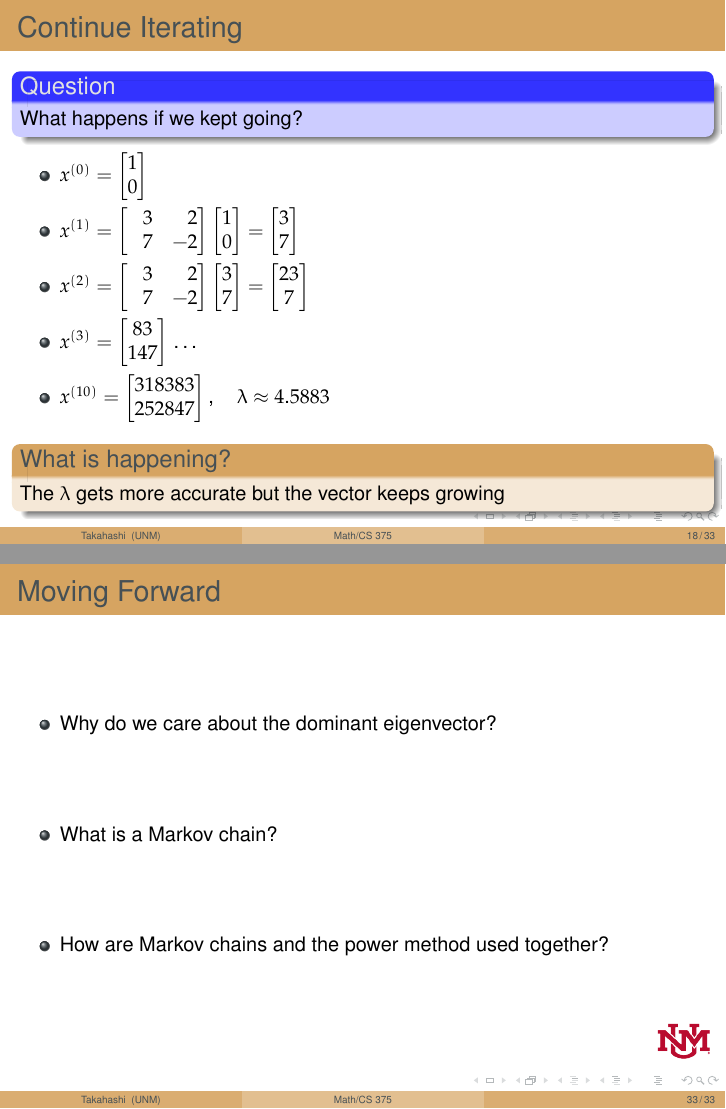
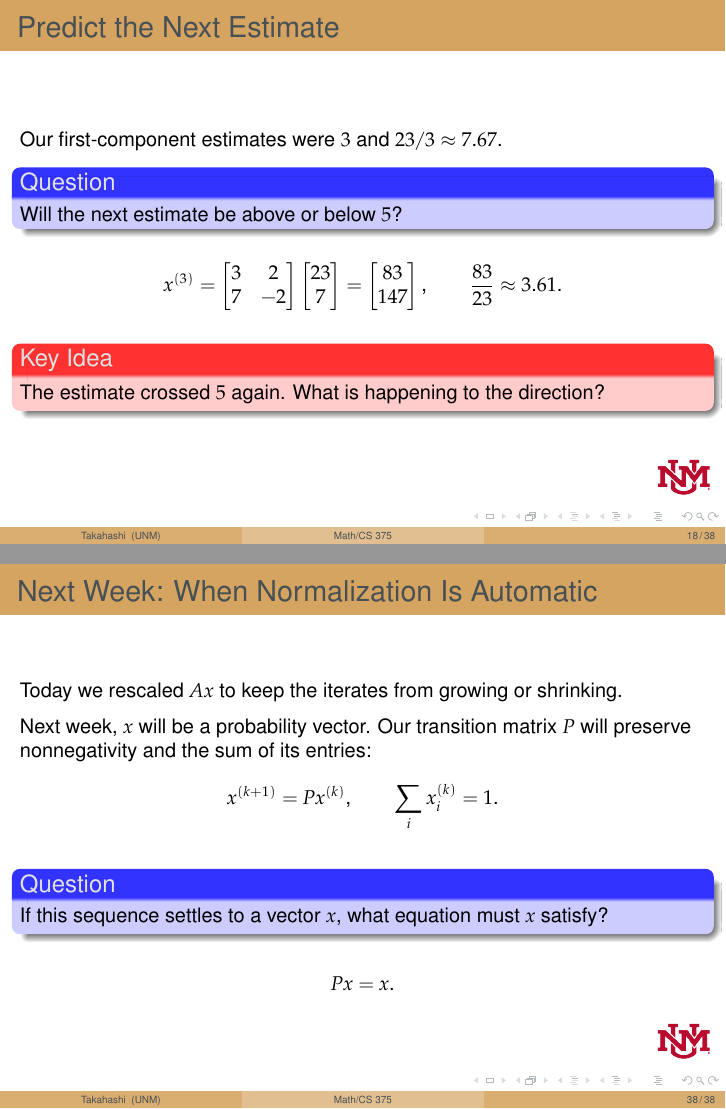
Before and after one commit to tadanaga/Math375-Numerial-Computing, LaTeX slides (lecture13a.tex): pages 23 and 41 of 41 before the commit and pages 24 and 53 of 53 after it, joined at a grey line. Compiled offline with pdfLaTeX.

Commit message:
Expand power method lecture with predictions, failure cases and residual checks

```diff
--- a/lecture13a.tex
+++ b/lecture13a.tex
@@ -384,4 +384,6 @@ end
 \sectionframe{Normalization}
 %%%%%%%%%%%%%%%%%%%%%%%%%%%%%%%%%%%%%%%%%%%
 
-\begin{frame}{Continue Iterating}
+\begin{frame}{Predict the Next Estimate}
+Our first-component estimates were $3$ and $23/3\approx7.67$.
+\question{Will the next estimate be above or below $5$?}
@@ -388,25 +394,32 @@ end
+\qquad \frac{83}{23}\approx3.61.
+\]
+\keyidea{The estimate crossed $5$ again. What is happening to the direction?}
+\end{frame}
 
-{
-\question{What happens if we kept going?}
-}
-    \begin{itemize}
-    \item $x^{(0)} = \begin{bmatrix} 1\\0\end{bmatrix}$
-    \item $x^{(1)} = \begin{bmatrix} \phantom{-}3 & \phantom{-}2 \\ \phantom{-}7&-2 \end{bmatrix}\begin{bmatrix} 1\\0 \end{bmatrix} = \begin{bmatrix} 3\\7 \end{bmatrix}$
-    \item $x^{(2)} = \begin{bmatrix} \phantom{-}3 & \phantom{-}2 \\ \phantom{-}7&-2 \end{bmatrix}\begin{bmatrix} 3\\7 \end{bmatrix} = \begin{bmatrix} 23\\7 \end{bmatrix}$
-    \item $x^{(3)} = \begin{bmatrix}
-        83\\147
-    \end{bmatrix}$ $\dots$
-    \item      $x^{(10)} = \begin{bmatrix}
-           318383\\
-      252847
-    \end{bmatrix},\quad \lambda\approx 4.5883$
-\end{itemize}
+\begin{frame}{Watch the Direction}
+\begin{columns}[c]
+\begin{column}{.50\textwidth}
+\centering
+\begin{tikzpicture}[scale=3.25,>=stealth]
+\draw[->] (0,0)--(1.13,0) node[right] {$x$};
+\draw[->] (0,0)--(0,1.1) node[above] {$y$};
+\draw[dashed] (0,0)--(.86,.86) node[above] {$y=x$};
+\foreach \u/\v/\k in {1/0/0,.394/.919/1,.957/.291/2,.492/.871/3}
+  \draw[blue!70!black,thick,->] (0,0)--(\u,\v) node[right,font=\scriptsize] {$\k$};
+\end{tikzpicture}
+\end{column}
+\begin{column}{.45\textwidth}
+Arrows show unit directions; labels give the iteration $k$.
 
-{
-\begin{block}{What is happening?}
-    The $\lambda$ gets more accurate but the vector keeps growing
-\end{block}
-}
+\medskip
+The dominant eigenvector lies on $y=x$. Relative to its component, the other eigenvector component is multiplied by
+\[
+\lambda_2/\lambda_1=-4/5
+\]
+at each step.
+\end{column}
+\end{columns}
+\keyidea{The sign explains the alternating sides; the magnitude explains why the directions draw closer.}
 \end{frame}
 
 
@@ -777,13 +847,18 @@ And the convergence rate?
     \end{itemize}
 \end{frame}
 
-\begin{frame}{Moving Forward}
-    \begin{itemize}
-        \item Why do we care about the dominant eigenvector?
-            \vfill
-        \item What is a Markov chain?
-            \vfill
-        \item How are Markov chains and the power method used together?
-    \end{itemize}
+\begin{frame}{Next Week: When Normalization Is Automatic}
+Today we rescaled $Ax$ to keep the iterates from growing or shrinking.
+
+\medskip
+Next week, $x$ will be a probability vector. Our transition matrix $P$ will preserve nonnegativity and the sum of its entries:
+\[
+x^{(k+1)}=Px^{(k)},\qquad \sum_i x_i^{(k)}=1.
+\]
+\question{If this sequence settles to a vector $x$, what equation must $x$ satisfy?}
+\pause
+\[
+Px=x.
+\]
 \end{frame}
 \end{document}
```
Also changed, not shown: lecture13a.tex (61 more changed lines).
